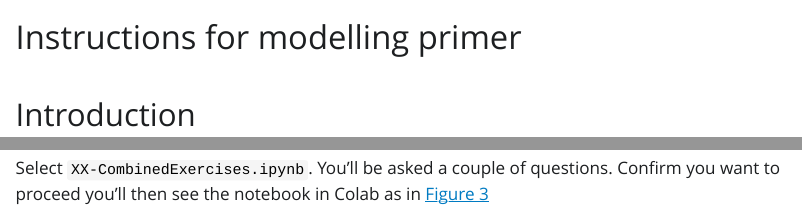
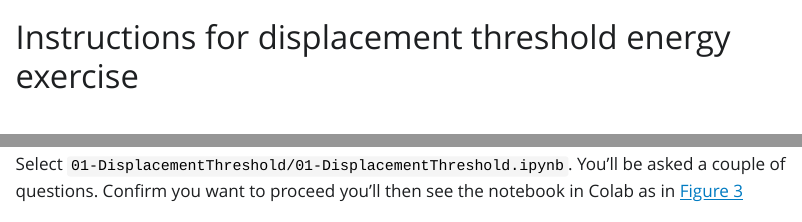
Before and after one commit to AtomisticSimulationOfMaterials/DisplacementThresholdEnergy, a Quarto document (Instructions/Instructions.qmd): the page in a window 1100 px wide, from its top, and a second part further down, joined at a grey line. The pictures show the output file Instructions/Instructions.html that the author committed with the source, opened offline; Quarto's library style sheets are replaced by a plain one without menus.

Commit message:
Amended title of instructions

```diff
--- a/Instructions/Instructions.qmd
+++ b/Instructions/Instructions.qmd
@@ -1,5 +1,5 @@
 ---
-title: "Instructions for modelling primer"
+title: "Instructions for displacement threshold energy exercise"
 execute:
   echo: false
 jupyter: python3
@@ -23,7 +23,8 @@ Make sure you are viewing `ReadMe.md` and right-click the badge circled in the f
 
 ![](images/colab_open.png){#fig-colab_open width=6in}
 
-Select `XX-CombinedExercises.ipynb`. You'll be asked a couple of questions. Confirm you want to proceed you'll then see the notebook in Colab as in @fig-colab1
+
+Select `01-DisplacementThreshold/01-DisplacementThreshold.ipynb`. You'll be asked a couple of questions. Confirm you want to proceed you'll then see the notebook in Colab as in @fig-colab1
 
 ![](images/colab1.png){#fig-colab1 width=5.5in}
 
```
Also changed, not shown: Instructions/Instructions.html, Instructions/Instructions.pdf.
